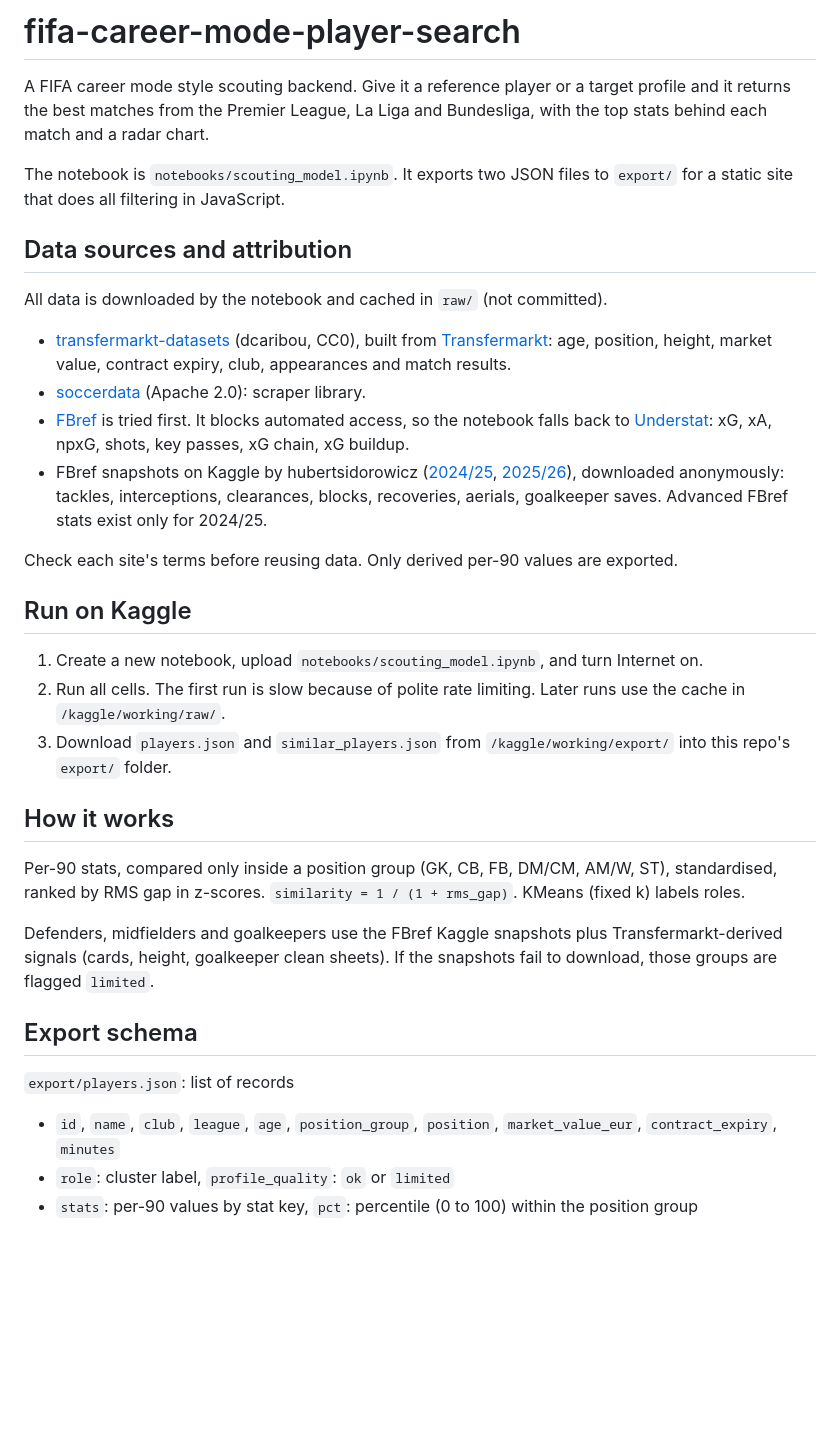
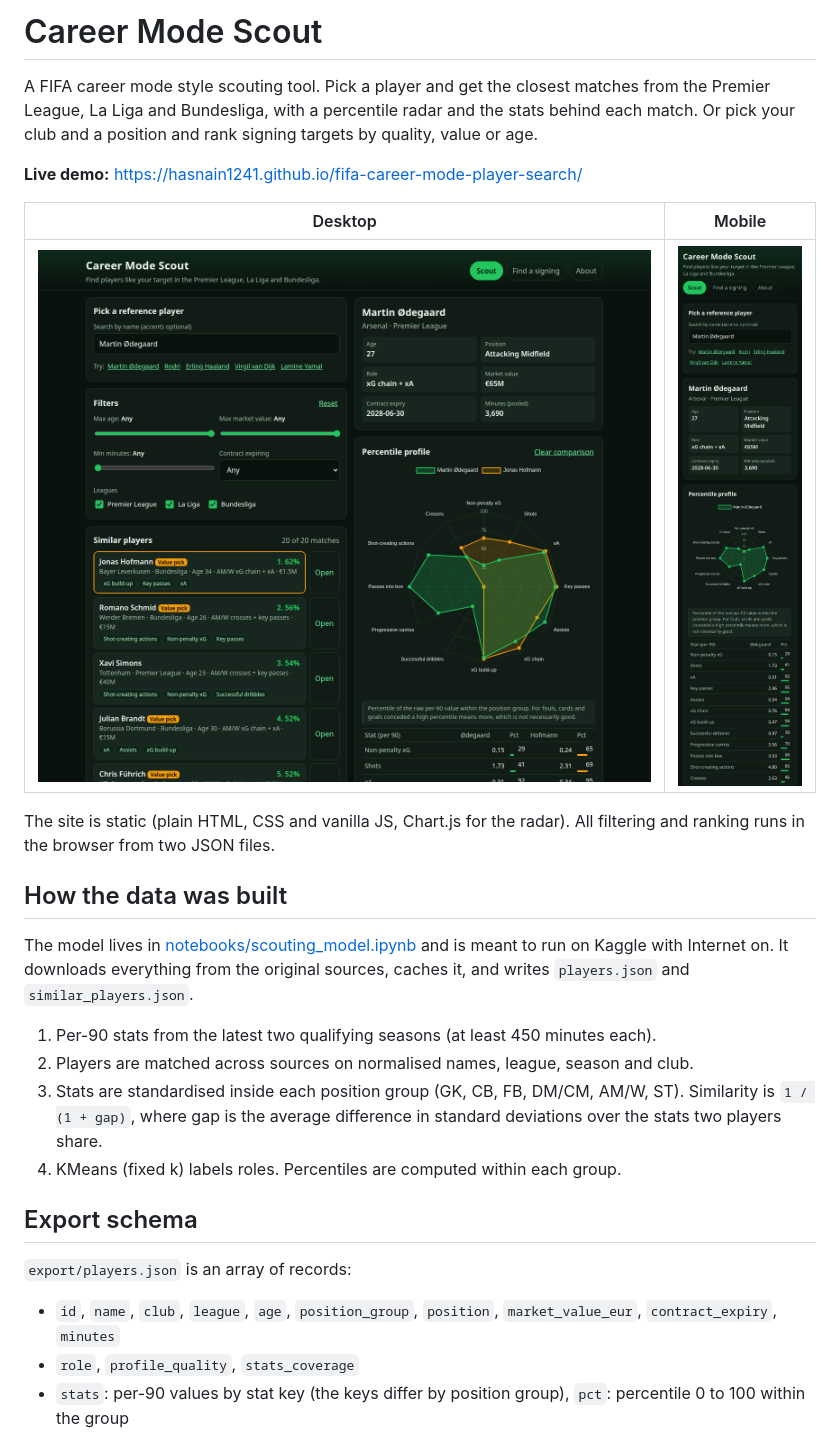
Before and after one commit to hasnain1241/fifa-career-mode-player-search, a Markdown page: README.md, the part around one of its changes. Rendered like a GitHub page; pictures changed too: docs/screenshots/desktop.png (added), docs/screenshots/mobile.png (added); blank space fills up the shorter version.

Commit message:
Update README and add screenshots
Co-Authored-By: Claude Sonnet 5.5 <noreply@anthropic.com>

```diff
--- a/README.md
+++ b/README.md
@@ -1,32 +1,26 @@
-# fifa-career-mode-player-search
+# Career Mode Scout
 
-A FIFA career mode style scouting backend. Give it a reference player or a target profile and it returns the best matches from the Premier League, La Liga and Bundesliga, with the top stats behind each match and a radar chart.
+A FIFA career mode style scouting tool. Pick a player and get the closest matches from the Premier League, La Liga and Bundesliga, with a percentile radar and the stats behind each match. Or pick your club and a position and rank signing targets by quality, value or age.
 
-The notebook is `notebooks/scouting_model.ipynb`. It exports two JSON files to `export/` for a static site that does all filtering in JavaScript.
+**Live demo:** https://hasnain1241.github.io/fifa-career-mode-player-search/
 
-## Data sources and attribution
-All data is downloaded by the notebook and cached in `raw/` (not committed).
+| Desktop | Mobile |
+|---|---|
+| ![Desktop screenshot](docs/screenshots/desktop.png) | ![Mobile screenshot](docs/screenshots/mobile.png) |
 
-- [transfermarkt-datasets](https://github.com/dcaribou/transfermarkt-datasets) (dcaribou, CC0), built from [Transfermarkt](https://www.transfermarkt.com): age, position, height, market value, contract expiry, club, appearances and match results.
-- [soccerdata](https://github.com/probberechts/soccerdata) (Apache 2.0): scraper library.
-- [FBref](https://fbref.com) is tried first. It blocks automated access, so the notebook falls back to [Understat](https://understat.com): xG, xA, npxG, shots, key passes, xG chain, xG buildup.
-- FBref snapshots on Kaggle by hubertsidorowicz ([2024/25](https://www.kaggle.com/datasets/hubertsidorowicz/football-players-stats-2024-2025), [2025/26](https://www.kaggle.com/datasets/hubertsidorowicz/football-players-stats-2025-2026)), downloaded anonymously: tackles, interceptions, clearances, blocks, recoveries, aerials, goalkeeper saves. Advanced FBref stats exist only for 2024/25.
+The site is static (plain HTML, CSS and vanilla JS, Chart.js for the radar). All filtering and ranking runs in the browser from two JSON files.
 
-Check each site's terms before reusing data. Only derived per-90 values are exported.
+## How the data was built
+The model lives in [notebooks/scouting_model.ipynb](notebooks/scouting_model.ipynb) and is meant to run on Kaggle with Internet on. It downloads everything from the original sources, caches it, and writes `players.json` and `similar_players.json`.
 
-## Run on Kaggle
-1. Create a new notebook, upload `notebooks/scouting_model.ipynb`, and turn Internet on.
-2. Run all cells. The first run is slow because of polite rate limiting. Later runs use the cache in `/kaggle/working/raw/`.
-3. Download `players.json` and `similar_players.json` from `/kaggle/working/export/` into this repo's `export/` folder.
-
-## How it works
-Per-90 stats, compared only inside a position group (GK, CB, FB, DM/CM, AM/W, ST), standardised, ranked by RMS gap in z-scores. `similarity = 1 / (1 + rms_gap)`. KMeans (fixed k) labels roles.
-
-Defenders, midfielders and goalkeepers use the FBref Kaggle snapshots plus Transfermarkt-derived signals (cards, height, goalkeeper clean sheets). If the snapshots fail to download, those groups are flagged `limited`.
+1. Per-90 stats from the latest two qualifying seasons (at least 450 minutes each).
+2. Players are matched across sources on normalised names, league, season and club.
+3. Stats are standardised inside each position group (GK, CB, FB, DM/CM, AM/W, ST). Similarity is `1 / (1 + gap)`, where gap is the average difference in standard deviations over the stats two players share.
+4. KMeans (fixed k) labels roles. Percentiles are computed within each group.
 
 ## Export schema
-`export/players.json`: list of records
+`export/players.json` is an array of records:
 - `id`, `name`, `club`, `league`, `age`, `position_group`, `position`, `market_value_eur`, `contract_expiry`, `minutes`
-- `role`: cluster label, `profile_quality`: `ok` or `limited`
-- `stats`: per-90 values by stat key, `pct`: percentile (0 to 100) within the position group
+- `role`, `profile_quality`, `stats_coverage`
+- `stats`: per-90 values by stat key (the keys differ by position group), `pct`: percentile 0 to 100 within the group
 
```
Also changed, not shown: other parts of README.md (+27 -3 lines), 3 other files.
